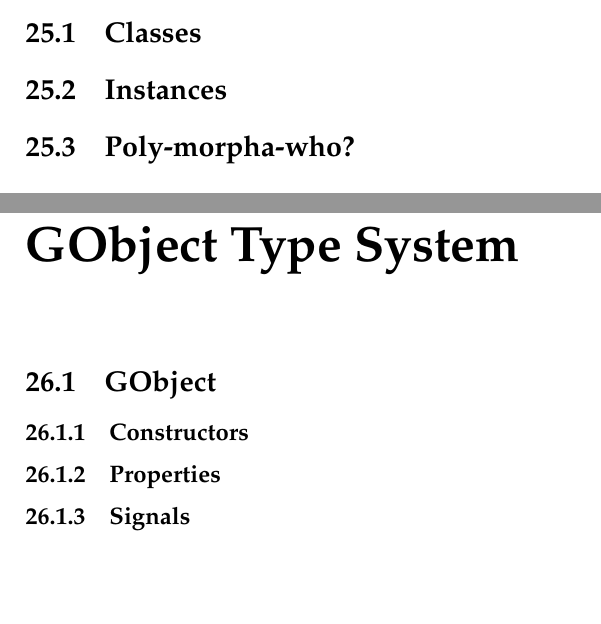
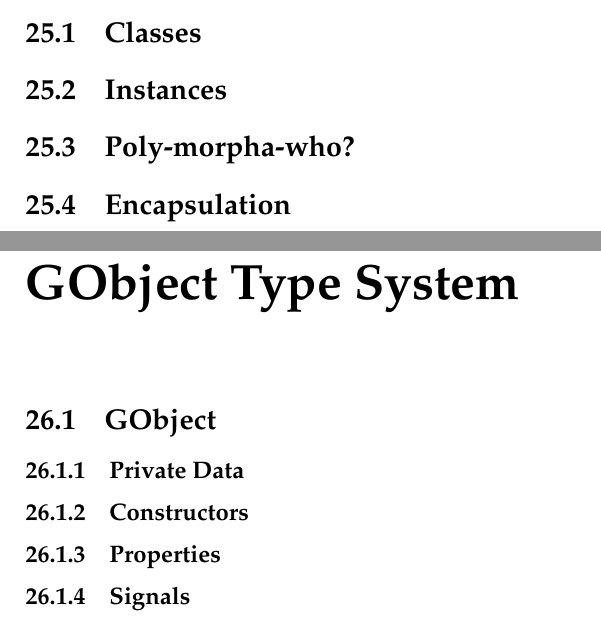
Before and after one commit to jbicha/gnome-desktop-programming, a LaTeX book (book/gnome-desktop-programming.tex, which reads book/gobject.tex, book/oointro.tex): two parts of pages 67 and 69 of 86, joined at a grey line, cut so that both start at the same text, the shorter picture padded with empty space. Compiled offline with pdfLaTeX.

Commit message:
gobject: add subsections for encapsulation, private data.

```diff
--- a/book/gobject.tex
+++ b/book/gobject.tex
@@ -1,6 +1,7 @@
 \chapter{GObject Type System}
 
 \section{GObject}
+\subsection{Private Data}
 \subsection{Constructors}
 \subsection{Properties}
 \subsection{Signals}
--- a/book/oointro.tex
+++ b/book/oointro.tex
@@ -3,3 +3,4 @@
 \section{Classes}
 \section{Instances}
 \section{Poly-morpha-who?}
+\section{Encapsulation}
```
